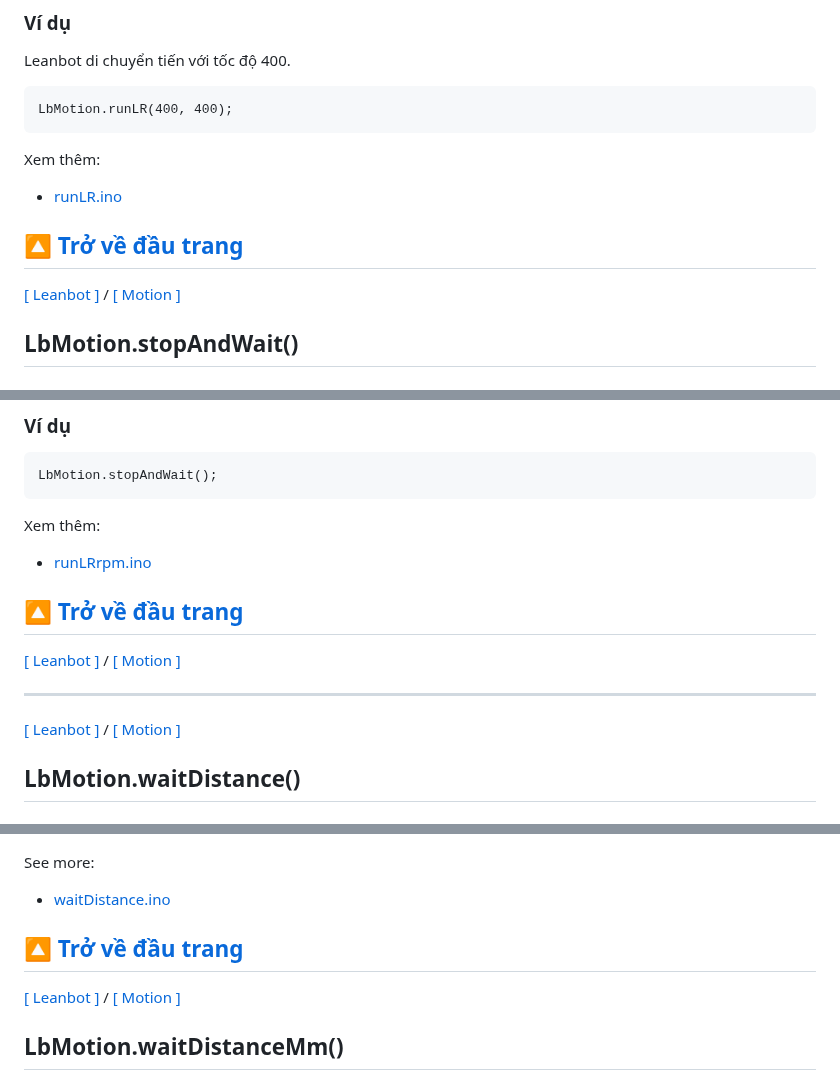
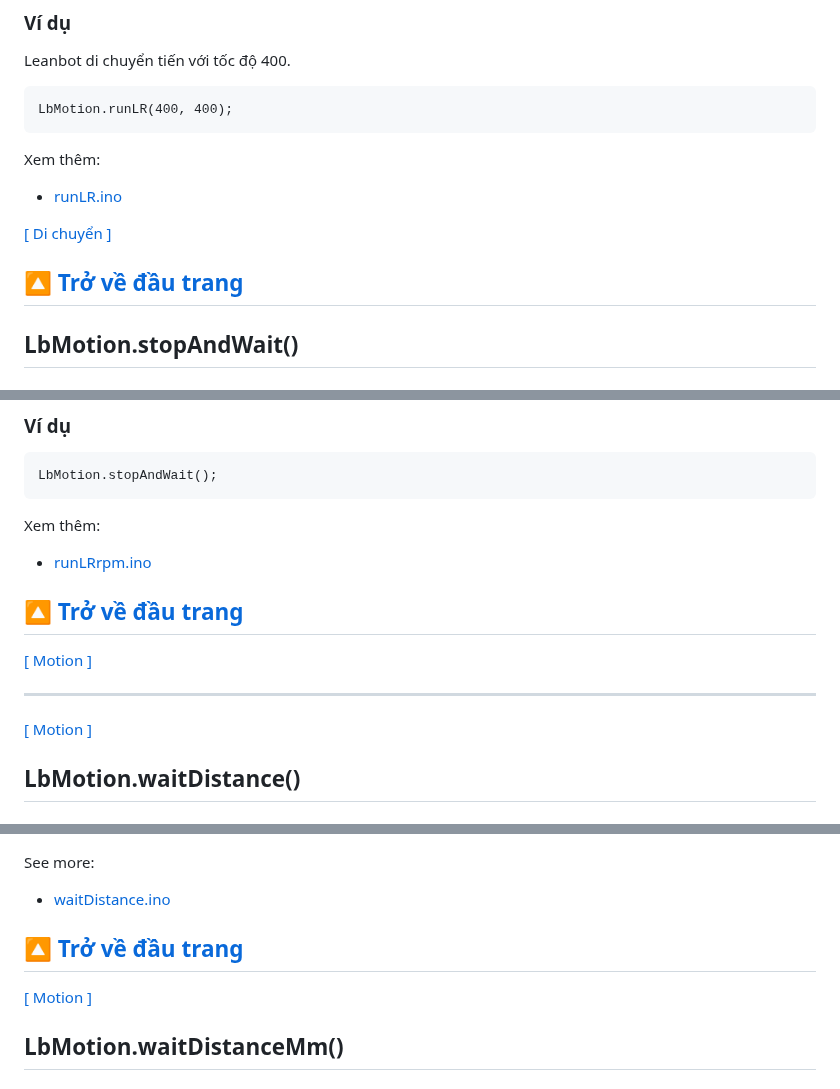
Before and after one commit to lesysang1322002/EC_Challenge_2024_Test, a Markdown page: APIReference/README.md, 3 parts joined by grey strips. Drawn GitHub-style.

```diff
--- a/APIReference/README.md
+++ b/APIReference/README.md
@@ -175,11 +175,13 @@ LbMotion.runLR(400, 400);
 Xem thêm:
 - [runLR.ino](examples/LbMotion/runLR.ino)
 
+[[ Di chuyển  ]](#Di-chuyển)
+
 [🔼 Trở về đầu trang](#Các-hàm-điều-khiển-Leanbot)
 &nbsp;
 ---
 
-[[ Leanbot ]](#Leanbot) / [[ Motion  ]](#Motion)
+
 <!-- ## LbMotion.runLRrpm
 
 ### Mô tả
@@ -216,7 +218,7 @@ Xem thêm:
 &nbsp;
 ---
 
-[[ Leanbot ]](#Leanbot) / [[ Motion  ]](#Motion) -->
+[[ Motion  ]](#Motion) -->
 ## LbMotion.stopAndWait()
 
 ### Mô tả
@@ -246,7 +248,7 @@ Xem thêm:
 &nbsp;
 ---
 
-[[ Leanbot ]](#Leanbot) / [[ Motion  ]](#Motion)
+[[ Motion  ]](#Motion)
 <!-- ## LbMotion.stopAndWait
 
 ### Mô tả
@@ -275,7 +277,7 @@ bool isStop = LbMotion.isStop();
 &nbsp;
 ---
 
-[[ Leanbot ]](#Leanbot) / [[ Motion  ]](#Motion)
+[[ Motion  ]](#Motion)
 ## LbMotion.isMoving
 
 ### Mô tả
@@ -303,7 +305,7 @@ bool isMoving = LbMotion.isMoving();
 &nbsp; -->
 ---
 
-[[ Leanbot ]](#Leanbot) / [[ Motion  ]](#Motion)
+[[ Motion  ]](#Motion)
 ## LbMotion.waitDistance()
 
 ### Mô tả
@@ -336,7 +338,7 @@ See more:
 &nbsp;
 ---
 
-[[ Leanbot ]](#Leanbot) / [[ Motion  ]](#Motion)
+[[ Motion  ]](#Motion)
 
 ## LbMotion.waitDistanceMm()
 
```
Also changed, not shown: other parts of APIReference/README.md (+23 -23 lines).
